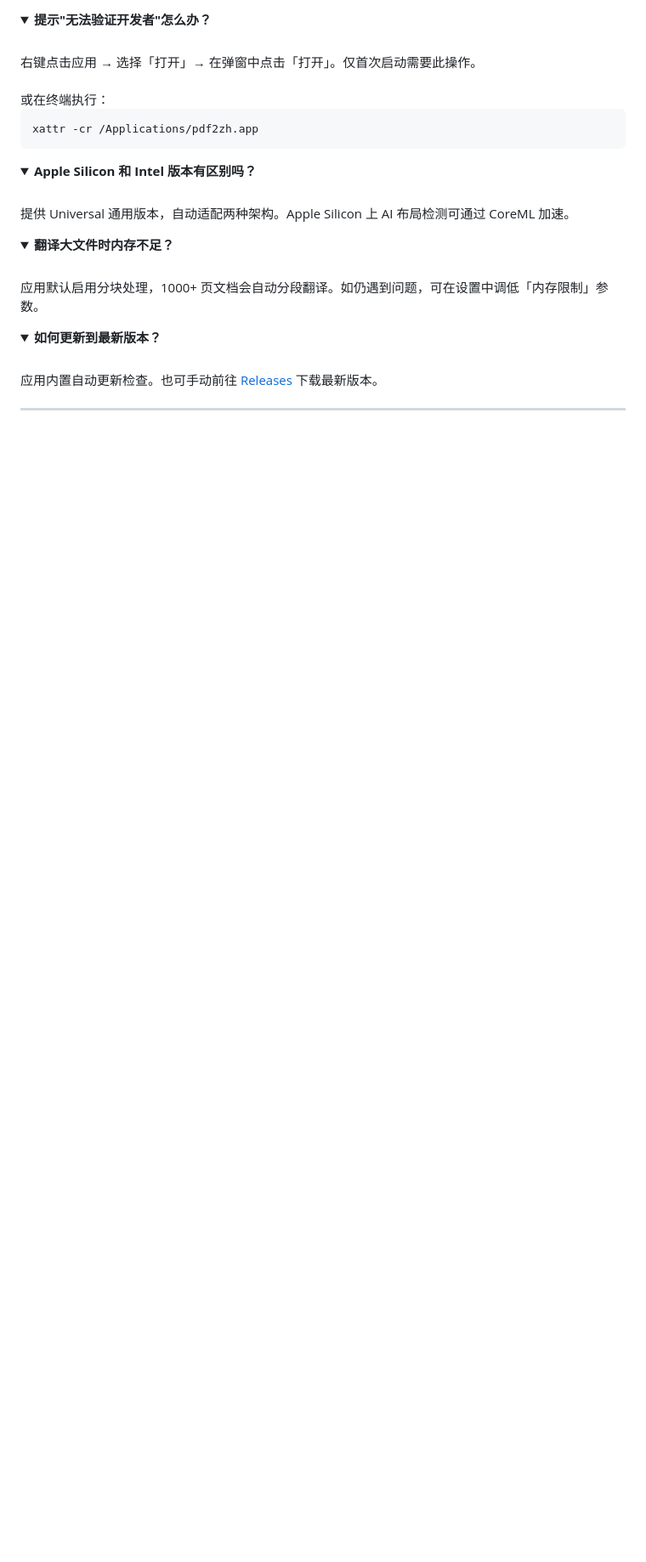
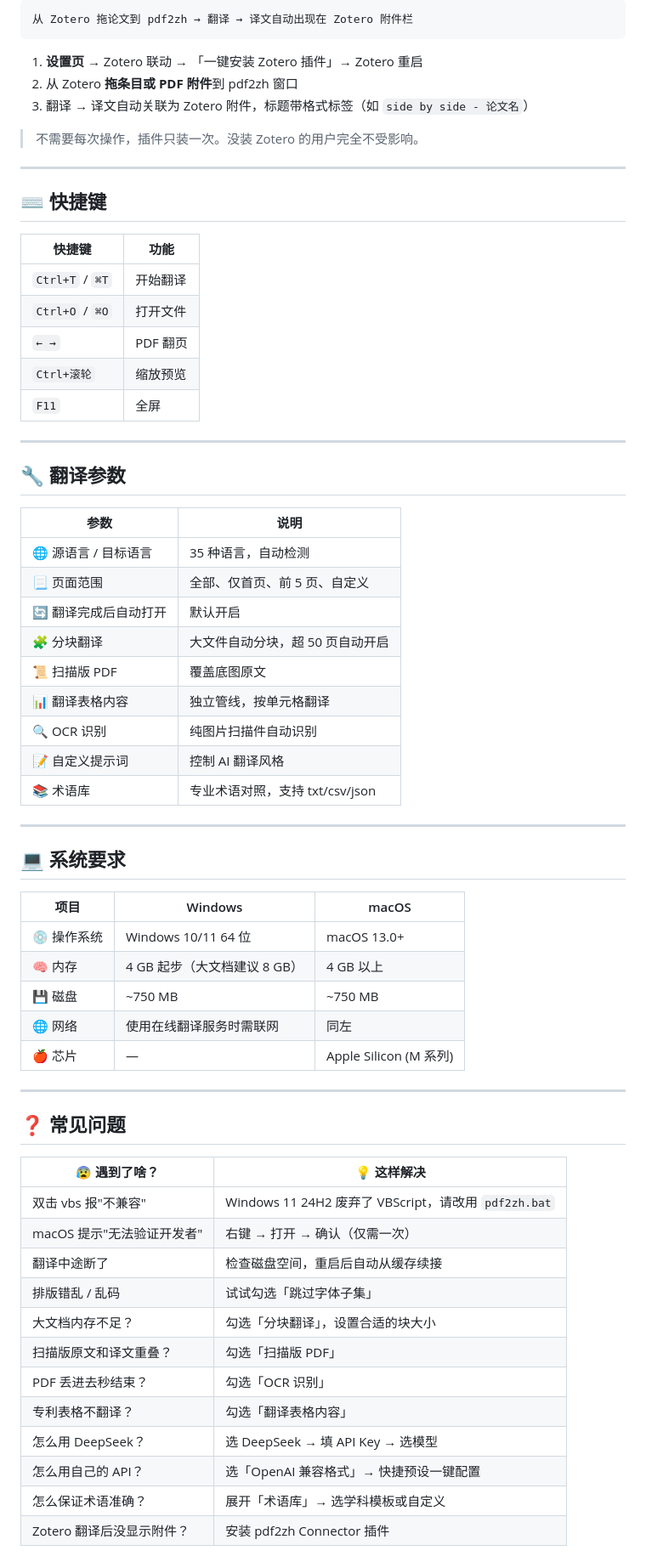
Before and after one commit to AaronGIG/pdf2zh-desktop, a Markdown page: README.md, the part around one of its changes. Shown at 85% size. Rendered like a GitHub page; folded sections open; blank space fills up the shorter version.

Commit message:
docs: rewrite README with original style - dual platform, full features, v2.2.0

````diff
--- a/README.md
+++ b/README.md
@@ -271,30 +162,70 @@ pdf2zh.app
 
-<details>
-<summary><b>提示"无法验证开发者"怎么办？</b></summary>
-<br>
-右键点击应用 → 选择「打开」→ 在弹窗中点击「打开」。仅首次启动需要此操作。
-<br><br>
-或在终端执行：
+```
+从 Zotero 拖论文到 pdf2zh → 翻译 → 译文自动出现在 Zotero 附件栏
+```
 
-```bash
-xattr -cr /Applications/pdf2zh.app
-```
-</details>
+1. **设置页** → Zotero 联动 → 「一键安装 Zotero 插件」→ Zotero 重启
+2. 从 Zotero **拖条目或 PDF 附件**到 pdf2zh 窗口
+3. 翻译 → 译文自动关联为 Zotero 附件，标题带格式标签（如 `side by side - 论文名`）
 
-<details>
-<summary><b>Apple Silicon 和 Intel 版本有区别吗？</b></summary>
-<br>
-提供 Universal 通用版本，自动适配两种架构。Apple Silicon 上 AI 布局检测可通过 CoreML 加速。
-</details>
+> 不需要每次操作，插件只装一次。没装 Zotero 的用户完全不受影响。
 
-<details>
-<summary><b>翻译大文件时内存不足？</b></summary>
-<br>
-应用默认启用分块处理，1000+ 页文档会自动分段翻译。如仍遇到问题，可在设置中调低「内存限制」参数。
-</details>
+---
 
-<details>
-<summary><b>如何更新到最新版本？</b></summary>
-<br>
-应用内置自动更新检查。也可手动前往 <a href="https://github.com/AaronGIG/pdf2zh-desktop/releases">Releases</a> 下载最新版本。
-</details>
+## ⌨️ 快捷键
+
+| 快捷键 | 功能 |
+| --- | --- |
+| `Ctrl+T` / `⌘T` | 开始翻译 |
+| `Ctrl+O` / `⌘O` | 打开文件 |
+| `← →` | PDF 翻页 |
+| `Ctrl+滚轮` | 缩放预览 |
+| `F11` | 全屏 |
+
+---
+
+## 🔧 翻译参数
+
+| 参数 | 说明 |
+| --- | --- |
+| 🌐 源语言 / 目标语言 | 35 种语言，自动检测 |
+| 📃 页面范围 | 全部、仅首页、前 5 页、自定义 |
+| 🔄 翻译完成后自动打开 | 默认开启 |
+| 🧩 分块翻译 | 大文件自动分块，超 50 页自动开启 |
+| 📜 扫描版 PDF | 覆盖底图原文 |
+| 📊 翻译表格内容 | 独立管线，按单元格翻译 |
+| 🔍 OCR 识别 | 纯图片扫描件自动识别 |
+| 📝 自定义提示词 | 控制 AI 翻译风格 |
+| 📚 术语库 | 专业术语对照，支持 txt/csv/json |
+
+---
+
+## 💻 系统要求
+
+| 项目 | Windows | macOS |
+| --- | --- | --- |
+| 💿 操作系统 | Windows 10/11 64 位 | macOS 13.0+ |
+| 🧠 内存 | 4 GB 起步（大文档建议 8 GB） | 4 GB 以上 |
+| 💾 磁盘 | ~750 MB | ~750 MB |
+| 🌐 网络 | 使用在线翻译服务时需联网 | 同左 |
+| 🍎 芯片 | — | Apple Silicon (M 系列) |
+
+---
+
+## ❓ 常见问题
+
+| 😰 遇到了啥？ | 💡 这样解决 |
+| --- | --- |
+| 双击 vbs 报"不兼容" | Windows 11 24H2 废弃了 VBScript，请改用 `pdf2zh.bat` |
+| macOS 提示"无法验证开发者" | 右键 → 打开 → 确认（仅需一次） |
+| 翻译中途断了 | 检查磁盘空间，重启后自动从缓存续接 |
+| 排版错乱 / 乱码 | 试试勾选「跳过字体子集」 |
+| 大文档内存不足？ | 勾选「分块翻译」，设置合适的块大小 |
+| 扫描版原文和译文重叠？ | 勾选「扫描版 PDF」 |
+| PDF 丢进去秒结束？ | 勾选「OCR 识别」 |
+| 专利表格不翻译？ | 勾选「翻译表格内容」 |
+| 怎么用 DeepSeek？ | 选 DeepSeek → 填 API Key → 选模型 |
+| 怎么用自己的 API？ | 选「OpenAI 兼容格式」→ 快捷预设一键配置 |
+| 怎么保证术语准确？ | 展开「术语库」→ 选学科模板或自定义 |
+| Zotero 翻译后没显示附件？ | 安装 pdf2zh Connector 插件 |
+
````
Also changed, not shown: other parts of README.md (+161 -210 lines).
